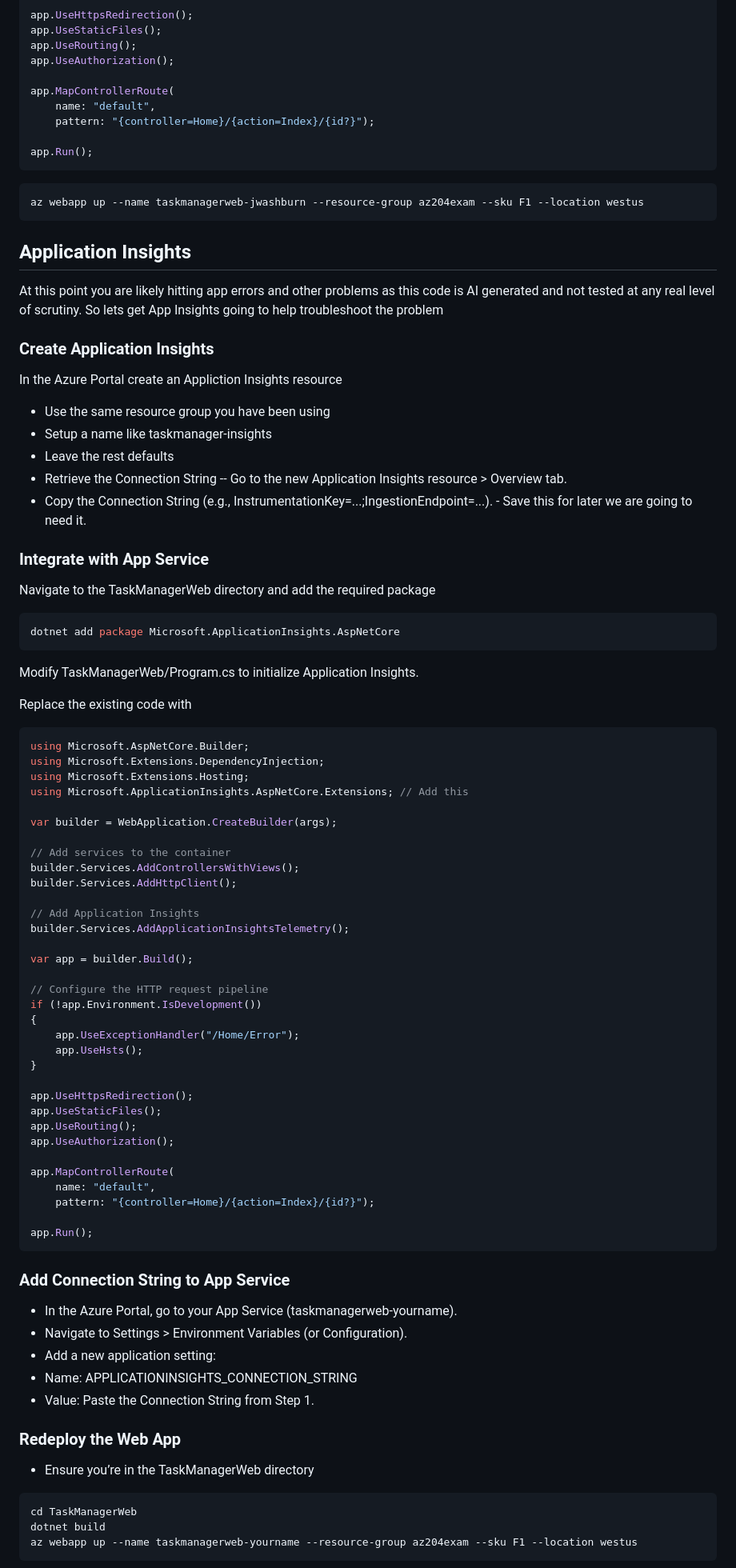
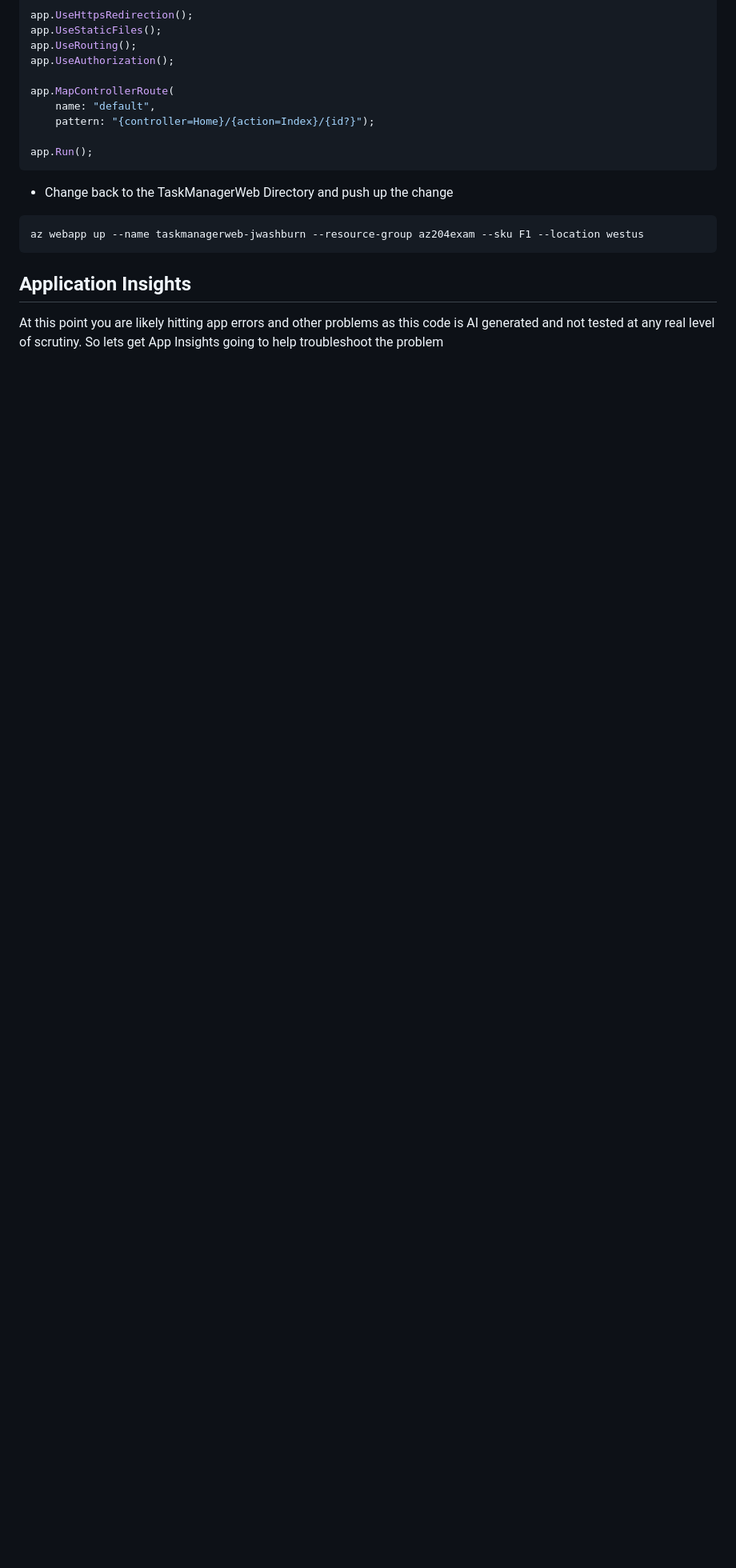
Before and after one commit to joeywashburn/az204, a Markdown page: app1.md, the part around one of its changes. Shown at 80% size. GitHub-like rendering; blank space fills up the shorter version.

````diff
--- a/app1.md
+++ b/app1.md
@@ -842,6 +996,8 @@ app.MapControllerRoute(
 app.Run();
 ```
 
+- Change back to the TaskManagerWeb Directory and push up the change
+
 ```powershell
 az webapp up --name taskmanagerweb-jwashburn --resource-group az204exam --sku F1 --location westus
 ```
@@ -849,73 +1005,3 @@ az webapp up --name taskmanagerweb-jwashburn --resource-group az204exam --sku F1
 ## Application Insights
 At this point you are likely hitting app errors and other problems as this code is AI generated and not tested at any real level of scrutiny.  So lets get App Insights going to help troubleshoot the problem
 
-### Create Application Insights
-In the Azure Portal create an Appliction Insights resource
-- Use the same resource group you have been using
-- Setup a name like taskmanager-insights
-- Leave the rest defaults
-- Retrieve the Connection String
--- Go to the new Application Insights resource > Overview tab.
-- Copy the Connection String (e.g., InstrumentationKey=...;IngestionEndpoint=...). - Save this for later we are going to need it.
-
-### Integrate with App Service
-Navigate to the TaskManagerWeb directory and add the required package
-```powershell
-dotnet add package Microsoft.ApplicationInsights.AspNetCore
-```
-
-Modify TaskManagerWeb/Program.cs to initialize Application Insights.
-
-Replace the existing code with
-
-```csharp
-using Microsoft.AspNetCore.Builder;
-using Microsoft.Extensions.DependencyInjection;
-using Microsoft.Extensions.Hosting;
-using Microsoft.ApplicationInsights.AspNetCore.Extensions; // Add this
-
-var builder = WebApplication.CreateBuilder(args);
-
-// Add services to the container
-builder.Services.AddControllersWithViews();
-builder.Services.AddHttpClient();
-
-// Add Application Insights
-builder.Services.AddApplicationInsightsTelemetry();
-
-var app = builder.Build();
-
-// Configure the HTTP request pipeline
-if (!app.Environment.IsDevelopment())
-{
-    app.UseExceptionHandler("/Home/Error");
-    app.UseHsts();
-}
-
-app.UseHttpsRedirection();
-app.UseStaticFiles();
-app.UseRouting();
-app.UseAuthorization();
-
-app.MapControllerRoute(
-    name: "default",
-    pattern: "{controller=Home}/{action=Index}/{id?}");
-
-app.Run();
-```
-
-### Add Connection String to App Service
-- In the Azure Portal, go to your App Service (taskmanagerweb-yourname).
-- Navigate to Settings > Environment Variables (or Configuration).
-- Add a new application setting:
-- Name: APPLICATIONINSIGHTS_CONNECTION_STRING
-- Value: Paste the Connection String from Step 1.
-
-### Redeploy the Web App
-- Ensure you’re in the TaskManagerWeb directory
-```powershell
-cd TaskManagerWeb
-dotnet build
-az webapp up --name taskmanagerweb-yourname --resource-group az204exam --sku F1 --location westus
-```
-
````
Also changed, not shown: other parts of app1.md (+195 -64 lines).
